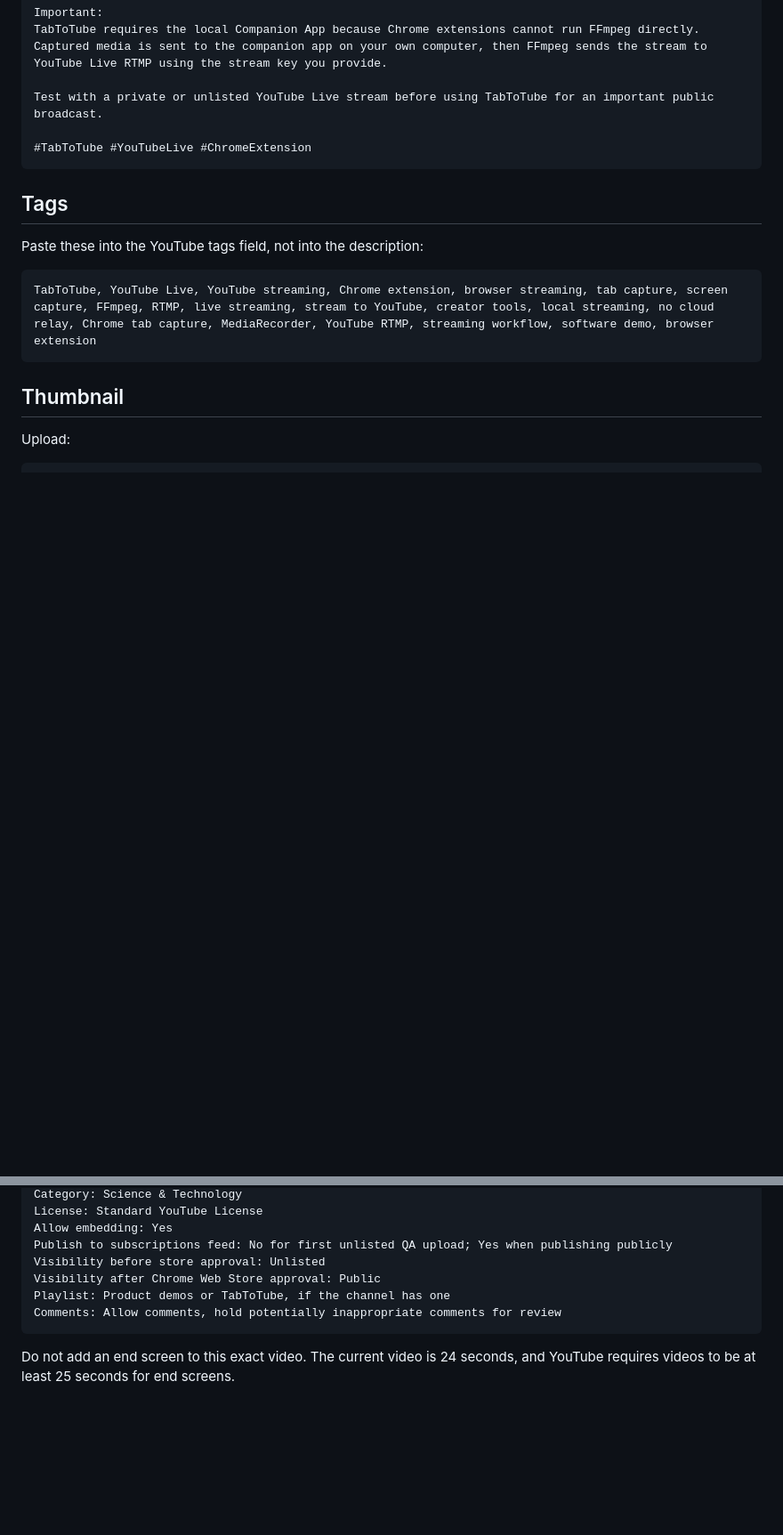
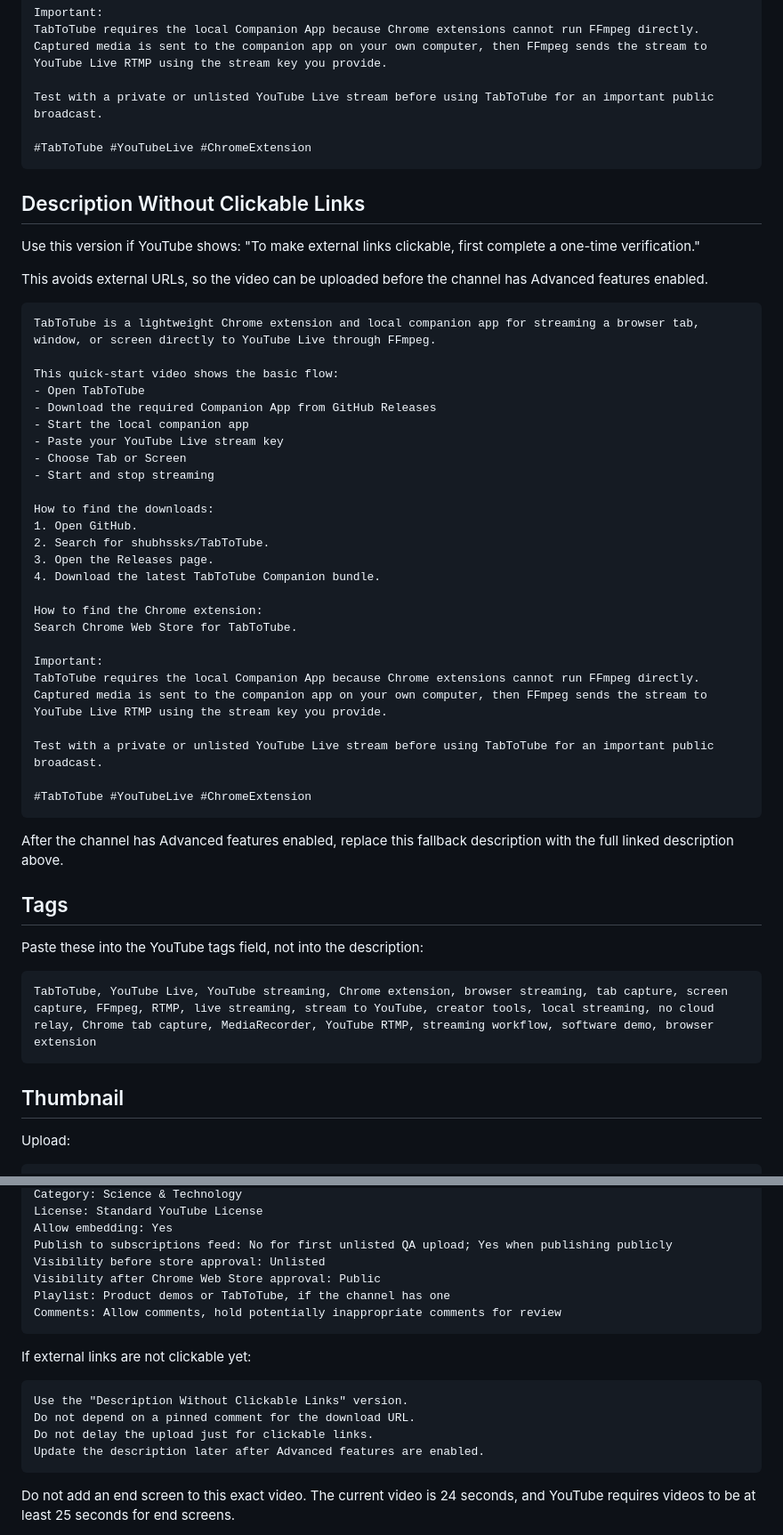
Before and after one commit to shubhssks/TabToTube, a Markdown page: docs/YOUTUBE_VIDEO_UPLOAD.md, 2 parts joined by grey strips. Shown at 89% size. Rendered like a GitHub page; blank space fills up the shorter version.

Commit message:
Add YouTube no-link fallback

````diff
--- a/docs/YOUTUBE_VIDEO_UPLOAD.md
+++ b/docs/YOUTUBE_VIDEO_UPLOAD.md
@@ -75,6 +75,42 @@ Test with a private or unlisted YouTube Live stream before using TabToTube for a
 #TabToTube #YouTubeLive #ChromeExtension
 ```
 
+## Description Without Clickable Links
+
+Use this version if YouTube shows: "To make external links clickable, first complete a one-time verification."
+
+This avoids external URLs, so the video can be uploaded before the channel has Advanced features enabled.
+
+```text
+TabToTube is a lightweight Chrome extension and local companion app for streaming a browser tab, window, or screen directly to YouTube Live through FFmpeg.
+
+This quick-start video shows the basic flow:
+- Open TabToTube
+- Download the required Companion App from GitHub Releases
+- Start the local companion app
+- Paste your YouTube Live stream key
+- Choose Tab or Screen
+- Start and stop streaming
+
+How to find the downloads:
+1. Open GitHub.
+2. Search for shubhssks/TabToTube.
+3. Open the Releases page.
+4. Download the latest TabToTube Companion bundle.
+
+How to find the Chrome extension:
+Search Chrome Web Store for TabToTube.
+
+Important:
+TabToTube requires the local Companion App because Chrome extensions cannot run FFmpeg directly. Captured media is sent to the companion app on your own computer, then FFmpeg sends the stream to YouTube Live RTMP using the stream key you provide.
+
+Test with a private or unlisted YouTube Live stream before using TabToTube for an important public broadcast.
+
+#TabToTube #YouTubeLive #ChromeExtension
+```
+
+After the channel has Advanced features enabled, replace this fallback description with the full linked description above.
+
 ## Tags
 
 Paste these into the YouTube tags field, not into the description:
@@ -118,6 +154,15 @@ Playlist: Product demos or TabToTube, if the channel has one
 Comments: Allow comments, hold potentially inappropriate comments for review
 ```
 
+If external links are not clickable yet:
+
+```text
+Use the "Description Without Clickable Links" version.
+Do not depend on a pinned comment for the download URL.
+Do not delay the upload just for clickable links.
+Update the description later after Advanced features are enabled.
+```
+
 Do not add an end screen to this exact video. The current video is 24 seconds, and YouTube requires videos to be at least 25 seconds for end screens.
 
 Manual chapters are not needed for this 24-second video. Let YouTube handle automatic chapters if the option is available.
````
Also changed, not shown: other parts of docs/YOUTUBE_VIDEO_UPLOAD.md (+19 -4 lines).
